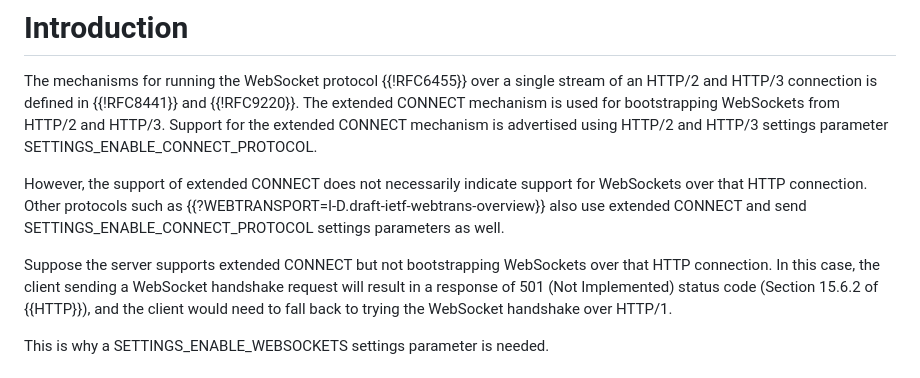
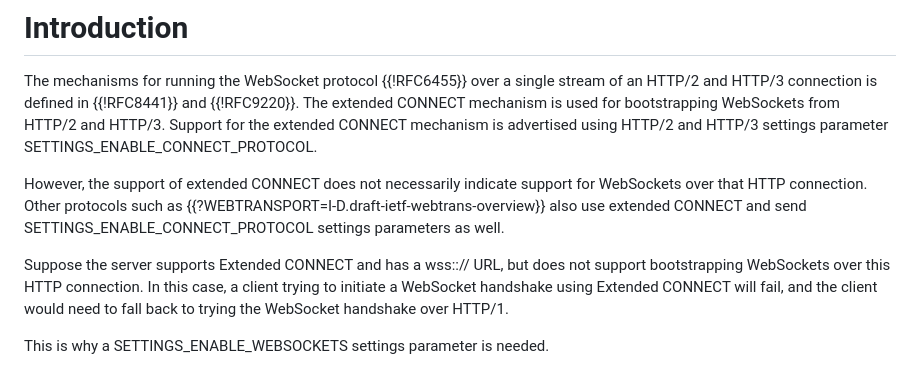
Before and after one commit to momoka0122y/draft-settings-enable-websockets, a Markdown page: draft-momoka-httpbis-settings-enable-websockets.md, the part around the change. Drawn GitHub-style.

Commit message:
erase 501 resoponse part

```diff
--- a/draft-momoka-httpbis-settings-enable-websockets.md
+++ b/draft-momoka-httpbis-settings-enable-websockets.md
@@ -106,8 +106,9 @@ Support for the extended CONNECT mechanism is advertised using HTTP/2 and HTTP/3
 However, the support of extended CONNECT does not necessarily indicate support for WebSockets over that HTTP connection.
 Other protocols such as {{?WEBTRANSPORT=I-D.draft-ietf-webtrans-overview}} also use extended CONNECT and send SETTINGS_ENABLE_CONNECT_PROTOCOL settings parameters as well.
 
-Suppose the server supports extended CONNECT but not bootstrapping WebSockets over that HTTP connection.
-In this case, the client sending a WebSocket handshake request will result in a response of 501 (Not Implemented) status code (Section 15.6.2 of {{HTTP}}),
+Suppose the server supports Extended CONNECT and has a wss::// URL, but does not support
+bootstrapping WebSockets over this HTTP connection.
+In this case, a client trying to initiate a WebSocket handshake using Extended CONNECT will fail,
 and the client would need to fall back to trying the WebSocket handshake over HTTP/1.
 
 This is why a SETTINGS_ENABLE_WEBSOCKETS settings parameter is needed.
```
